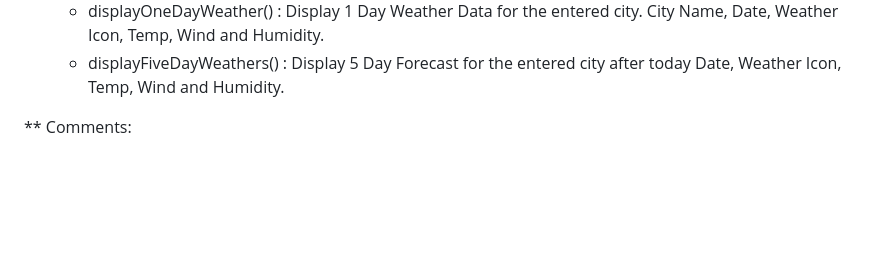
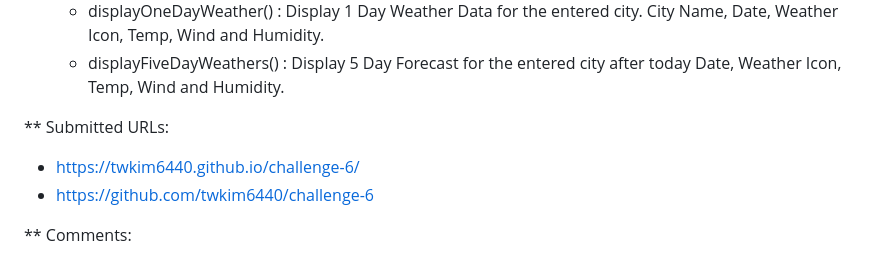
Before and after one commit to twkim6440/challenge-6, a Markdown page: README.md, the part around the change. Drawn GitHub-style; blank space fills up the shorter version.

```diff
--- a/README.md
+++ b/README.md
@@ -22,6 +22,10 @@ README.md
                               City Name, Date, Weather Icon, Temp, Wind and Humidity.
    - displayFiveDayWeathers() : Display 5 Day Forecast for the entered city after today
                                 Date, Weather Icon, Temp, Wind and Humidity.
+
+** Submitted URLs:
+   - https://twkim6440.github.io/challenge-6/
+   - https://github.com/twkim6440/challenge-6
 
 ** Comments:
  * Due to my travel to Korea and China, I just finished Challenge-6.
```
